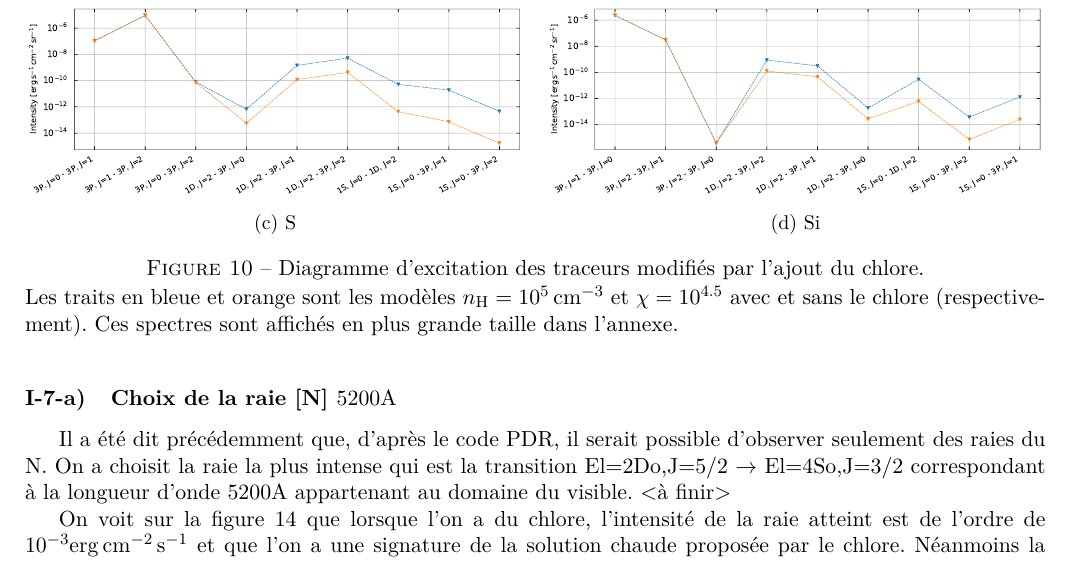
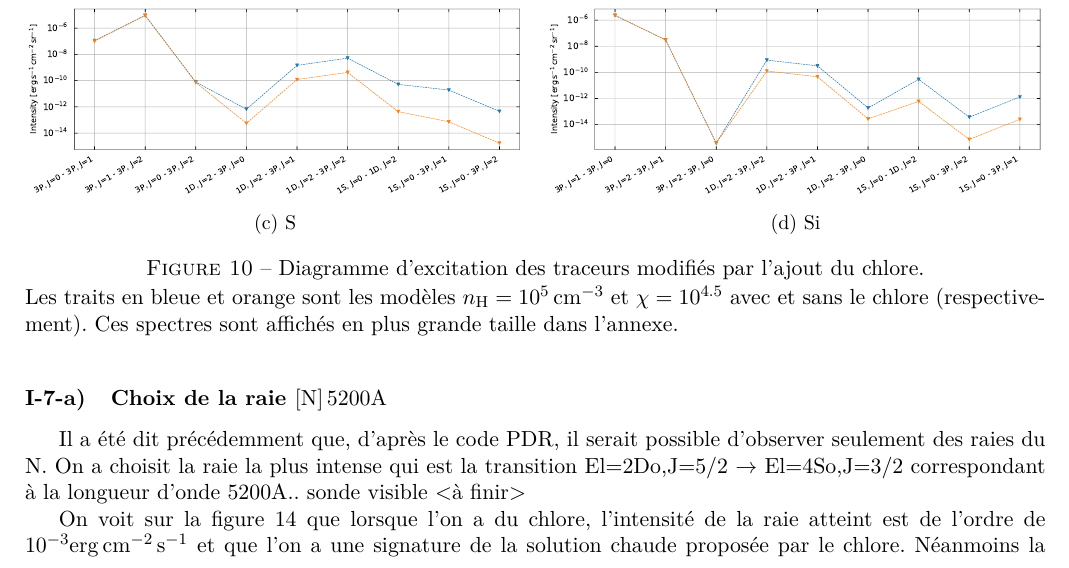
Before and after one commit to antoine-182/Note, a LaTeX document (main.tex, which reads cl.tex): part of page 13 of 29, cut so that both start at the same text. Compiled offline with pdfLaTeX.

Commit message:
chlore en parti revu

```diff
--- a/cl.tex
+++ b/cl.tex
@@ -582,9 +582,9 @@ On choisit un modèle ($n_\mathrm{H}=10^5 \, \mathrm{cm}^{-3}$, $\chi=10^4.5$) d
     \label{fig:Cl:gridModelEmiss:nT:no}
 \end{figure}
 
-\subsubsection{Choix de la raie [N] $5200 \mathrm{A}$}
+\subsubsection{Choix de la raie $[\mathrm{N}]\,5200 \mathrm{A}$}
 
-Il a été dit précédemment que, d'après le code PDR, il serait possible d'observer seulement des raies du $\mathrm{N}$. On a choisit la raie la plus intense qui est la transition El=2Do,J=5/2 $\rightarrow$ El=4So,J=3/2 correspondant à la longueur d'onde $5200 \mathrm{A}$ appartenant au domaine du visible. <à finir>
+Il a été dit précédemment que, d'après le code PDR, il serait possible d'observer seulement des raies du $\mathrm{N}$. On a choisit la raie la plus intense qui est la transition El=2Do,J=5/2 $\rightarrow$ El=4So,J=3/2 correspondant à la longueur d'onde $5200 \mathrm{A}$.. sonde visible <à finir>
 
 On voit sur la figure \ref{fig:Cl:gridModelEmiss:N} que lorsque l'on a du chlore, l'intensité de la raie atteint est de l'ordre de $10^{-3} \mathrm{erg}\,\mathrm{cm}^{-2}\,\mathrm{s}^{-1}$ et que l'on a une signature de la solution chaude proposée par le chlore. Néanmoins la taille de la zone concernée est petite et il est difficile de bien situer les observations dans l'espace des paramètres. Un autre problème, qui n'est pas des moindres, est que les modèles de PDR commencent après la partir ionisé de l'hydrogène et que le potentiel de ionisation de l'azote est de $14.6 \ \mathrm{eV}$ ce qui signifie que la transition $\mathrm{N}^+/\mathrm{N}$ se fait devant le nuage. Dans le code, l'azote est excité par collision avec les espèces majoritaires du nuage qui sont $\mathrm{H}$,$\mathrm{H}^+$ $\mathrm{H}_2$, $\mathrm{He}$ et $e^-$ (PXDR\_COLSPE). La fraction électronique en bord atomique de nuage, dans le cas d'un emballement lié au chlore, est d'un facteur $10^{-4}$-$10^{-3}$ alors qu'il est d'un facteur 1 dans la partie ionisé du nuage. Cette augmentation de l'intensité de la raie sera masqué par le front $\mathrm{N}^+/\mathrm{N}$. \newline
 
```
